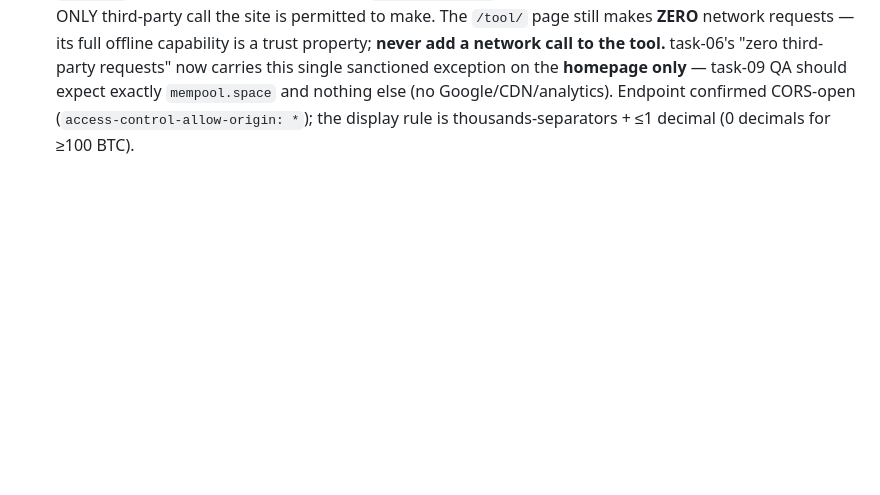
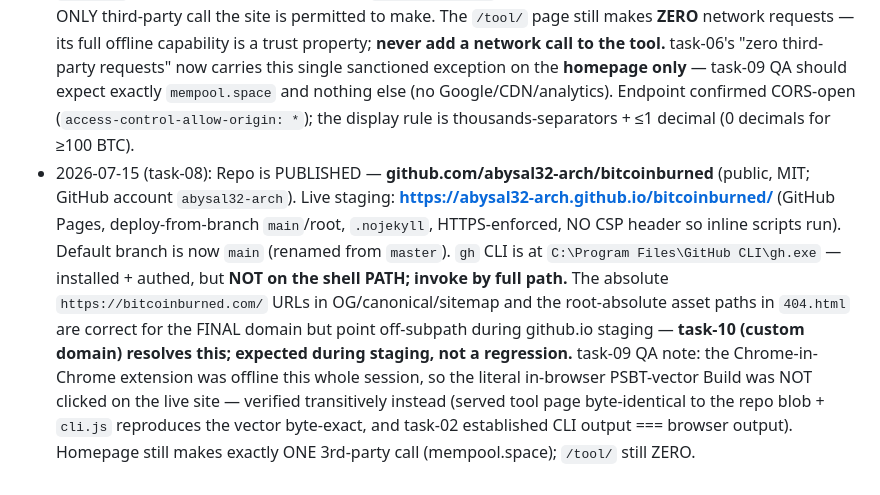
Before and after one commit to abysal32-arch/bitcoinburned, a Markdown page: tasks/_SHARED.md, the part around the change. Rendered like a GitHub page; blank space fills up the shorter version.

```diff
--- a/tasks/_SHARED.md
+++ b/tasks/_SHARED.md
@@ -64,3 +64,4 @@ Testnet4 infra from Joe's other project (paths outside this repo, TESTNET-ONLY c
 - 2026-07-14 (task-06): New sitewide files: `assets/{favicon.svg, apple-touch-icon.png (180²), og-image.png (1200×630)}`, `robots.txt`, `sitemap.xml`, `404.html`. OG/canonical/sitemap use ABSOLUTE `https://bitcoinburned.com/…` (final domain from day one) — **task-08 must deploy at that exact domain** (Pages custom domain) or these URLs point off-site. `404.html` uses root-absolute asset paths so Pages can serve it at any path depth. PNG generators kept (throwaway) in `tasks/task-06/`: `og-card.html`, `render-icon.html`.
 - 2026-07-14 (task-06): A11y — homepage `--muted-dim` bumped `#6E665D`→`#8D8377` (was 3.22:1 on charcoal, now ≥4.5:1 AA on charcoal/card/deep); homepage brand-mark got `aria-hidden="true"` + `a/button:focus-visible` outline; tool `#message` textarea got a `.visually-hidden <label>` (it was the one unlabeled input). NOT changed: tool `--brass` (#8C6D3F, 3.74:1 on paper) fails AA but is used only for decorative micro-labels/pill-borders/focus outlines — left as-is (out of task-06's homepage-scoped contrast item; flag for a future polish pass).
 - 2026-07-14 (task-07): The homepage (`index.html`) now makes **exactly one** external request — a live-balance GET to `https://mempool.space/api/address/{addr}` for each of the 5 registry cards (inline vanilla `<script>`, progressive enhancement, ~5s `AbortController`, silent static fallback on any failure). This is the ONLY third-party call the site is permitted to make. The `/tool/` page still makes **ZERO** network requests — its full offline capability is a trust property; **never add a network call to the tool.** task-06's "zero third-party requests" now carries this single sanctioned exception on the **homepage only** — task-09 QA should expect exactly `mempool.space` and nothing else (no Google/CDN/analytics). Endpoint confirmed CORS-open (`access-control-allow-origin: *`); the display rule is thousands-separators + ≤1 decimal (0 decimals for ≥100 BTC).
+- 2026-07-15 (task-08): Repo is PUBLISHED — **github.com/abysal32-arch/bitcoinburned** (public, MIT; GitHub account `abysal32-arch`). Live staging: **https://abysal32-arch.github.io/bitcoinburned/** (GitHub Pages, deploy-from-branch `main`/root, `.nojekyll`, HTTPS-enforced, NO CSP header so inline scripts run). Default branch is now `main` (renamed from `master`). `gh` CLI is at `C:\Program Files\GitHub CLI\gh.exe` — installed + authed, but **NOT on the shell PATH; invoke by full path.** The absolute `https://bitcoinburned.com/` URLs in OG/canonical/sitemap and the root-absolute asset paths in `404.html` are correct for the FINAL domain but point off-subpath during github.io staging — **task-10 (custom domain) resolves this; expected during staging, not a regression.** task-09 QA note: the Chrome-in-Chrome extension was offline this whole session, so the literal in-browser PSBT-vector Build was NOT clicked on the live site — verified transitively instead (served tool page byte-identical to the repo blob + `cli.js` reproduces the vector byte-exact, and task-02 established CLI output === browser output). Homepage still makes exactly ONE 3rd-party call (mempool.space); `/tool/` still ZERO.
```
Also changed, not shown: tasks/README.md (+1 -1 lines).
